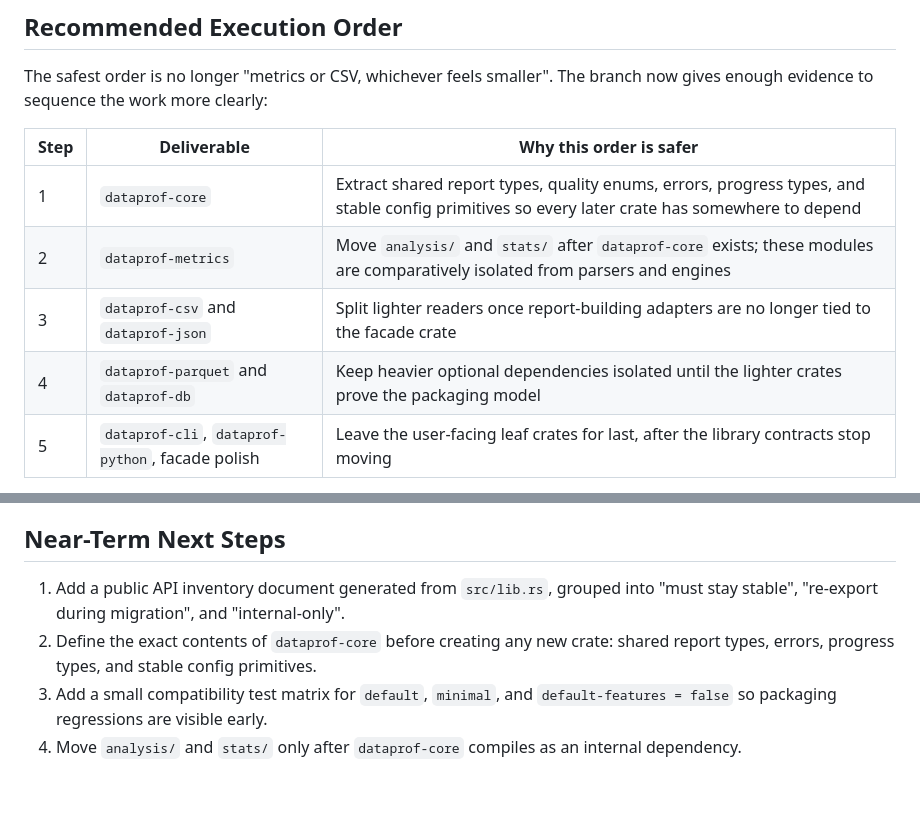
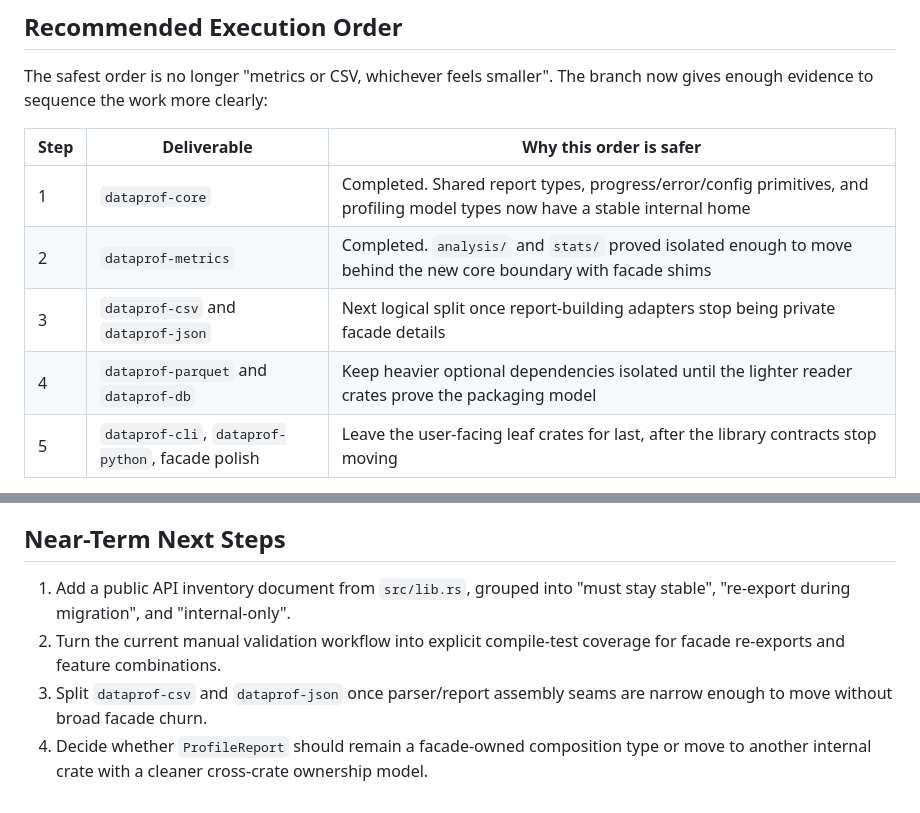
Before and after one commit to AndreaBozzo/dataprof, a Markdown page: docs/architecture/crate-redesign.md, 2 parts joined by grey strips. GitHub-like rendering.

```diff
--- a/docs/architecture/crate-redesign.md
+++ b/docs/architecture/crate-redesign.md
@@ -108,10 +100,10 @@ branch now gives enough evidence to sequence the work more clearly:
 
 | Step | Deliverable | Why this order is safer |
 | --- | --- | --- |
-| 1 | `dataprof-core` | Extract shared report types, quality enums, errors, progress types, and stable config primitives so every later crate has somewhere to depend |
-| 2 | `dataprof-metrics` | Move `analysis/` and `stats/` after `dataprof-core` exists; these modules are comparatively isolated from parsers and engines |
-| 3 | `dataprof-csv` and `dataprof-json` | Split lighter readers once report-building adapters are no longer tied to the facade crate |
-| 4 | `dataprof-parquet` and `dataprof-db` | Keep heavier optional dependencies isolated until the lighter crates prove the packaging model |
+| 1 | `dataprof-core` | Completed. Shared report types, progress/error/config primitives, and profiling model types now have a stable internal home |
+| 2 | `dataprof-metrics` | Completed. `analysis/` and `stats/` proved isolated enough to move behind the new core boundary with facade shims |
+| 3 | `dataprof-csv` and `dataprof-json` | Next logical split once report-building adapters stop being private facade details |
+| 4 | `dataprof-parquet` and `dataprof-db` | Keep heavier optional dependencies isolated until the lighter reader crates prove the packaging model |
 | 5 | `dataprof-cli`, `dataprof-python`, facade polish | Leave the user-facing leaf crates for last, after the library contracts stop moving |
 
 Avoid splitting CSV first. The current CSV path still pulls on
@@ -199,11 +197,11 @@ Completed or largely completed on this branch:
 
 ## Near-Term Next Steps
 
-1. Add a public API inventory document generated from `src/lib.rs`, grouped
-   into "must stay stable", "re-export during migration", and "internal-only".
-2. Define the exact contents of `dataprof-core` before creating any new crate:
-   shared report types, errors, progress types, and stable config primitives.
-3. Add a small compatibility test matrix for `default`, `minimal`, and
-   `default-features = false` so packaging regressions are visible early.
-4. Move `analysis/` and `stats/` only after `dataprof-core` compiles as an
-   internal dependency.
+1. Add a public API inventory document from `src/lib.rs`, grouped into
+   "must stay stable", "re-export during migration", and "internal-only".
+2. Turn the current manual validation workflow into explicit compile-test
+   coverage for facade re-exports and feature combinations.
+3. Split `dataprof-csv` and `dataprof-json` once parser/report assembly seams
+   are narrow enough to move without broad facade churn.
+4. Decide whether `ProfileReport` should remain a facade-owned composition type
+   or move to another internal crate with a cleaner cross-crate ownership model.
```
Also changed, not shown: other parts of docs/architecture/crate-redesign.md (+36 -38 lines).
